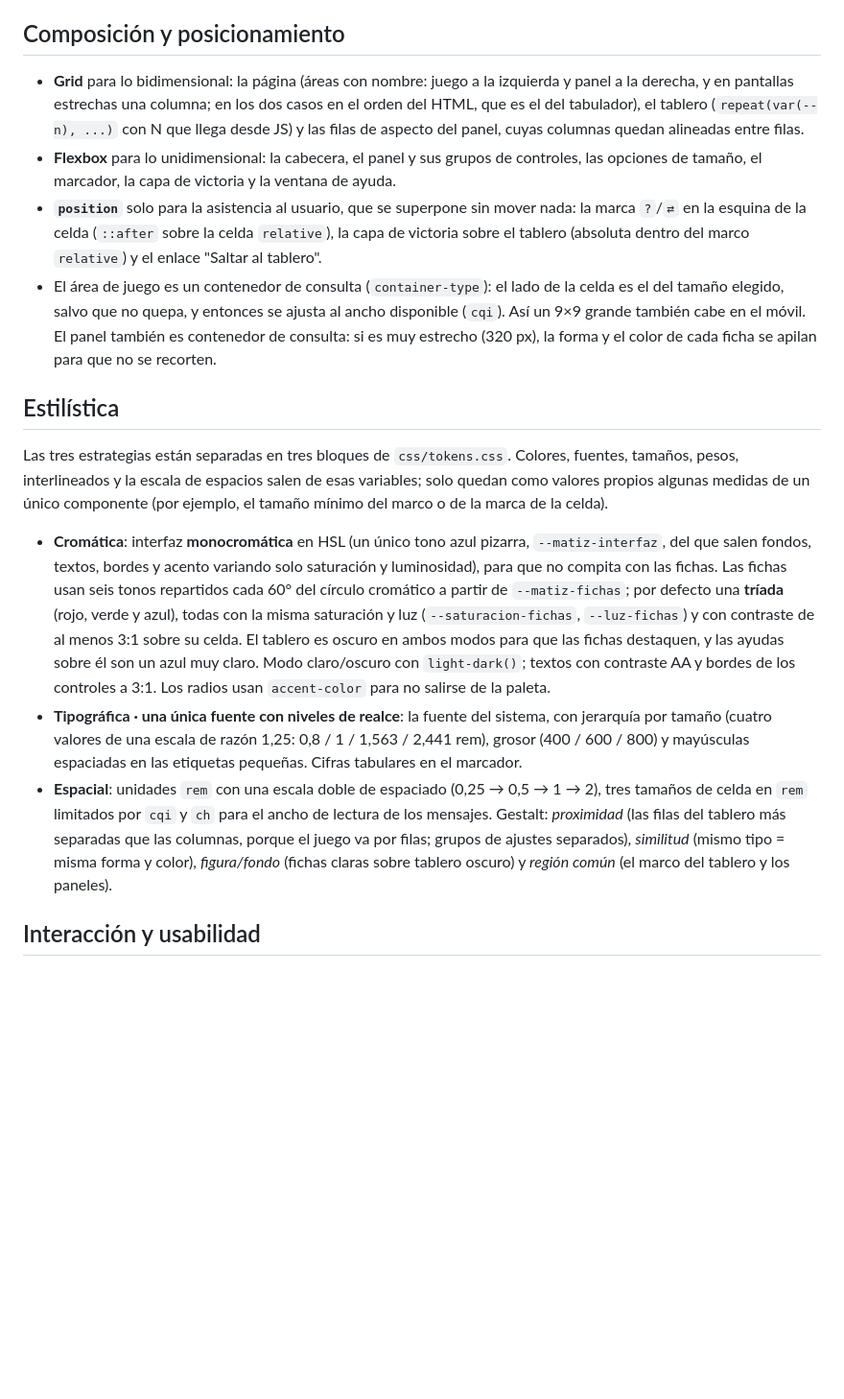
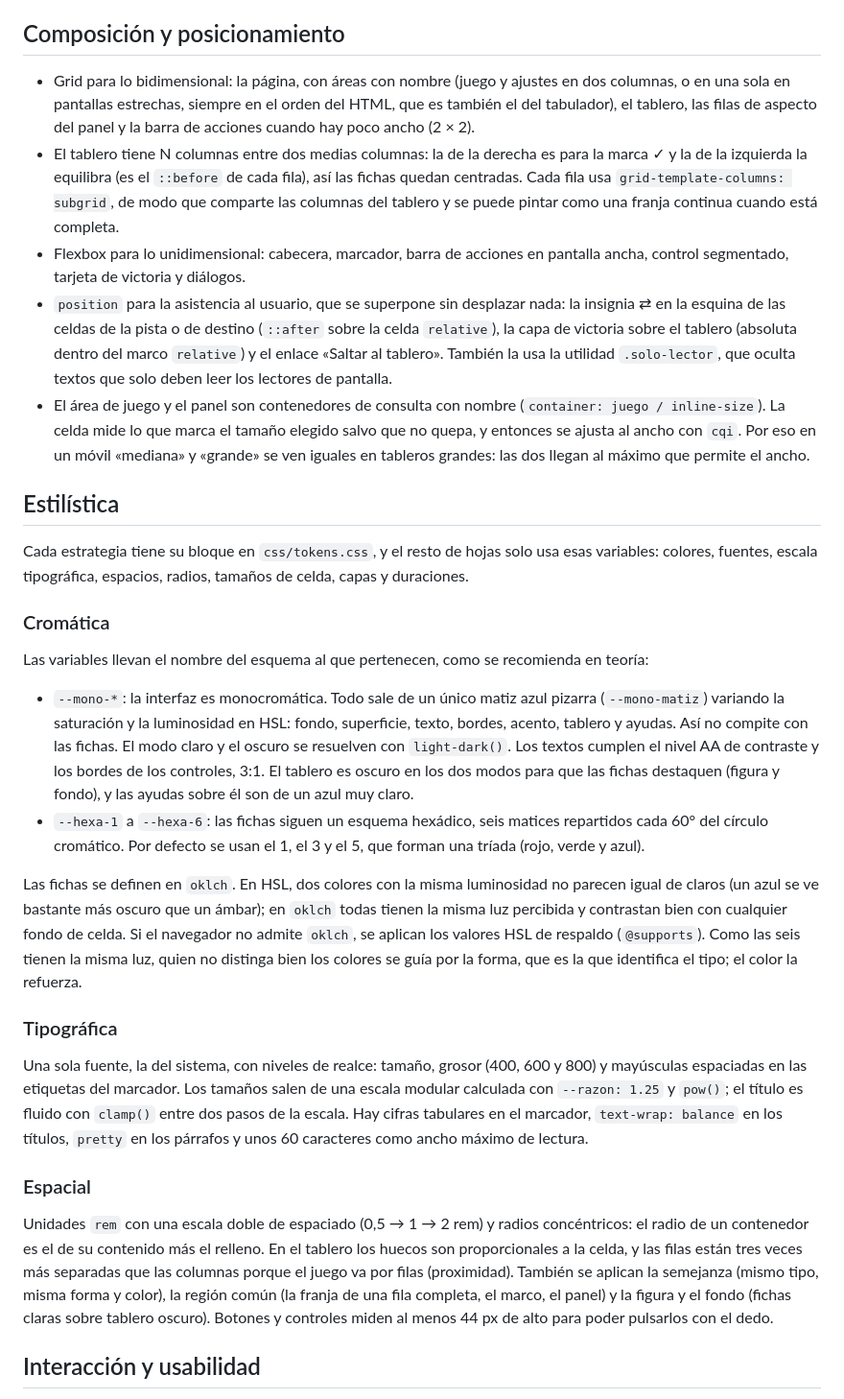
Before and after one commit to IPO-2627-Dinamarca/ipo2627_dinamarca_tablero, a Markdown page: README.md, the part around one of its changes. Shown at 96% size. Drawn GitHub-style; blank space fills up the shorter version.

```diff
--- a/README.md
+++ b/README.md
@@ -97,18 +110,32 @@ js/
 
 ## Composición y posicionamiento
 
-- **Grid** para lo bidimensional: la página (áreas con nombre: juego a la izquierda y panel a la derecha, y en pantallas estrechas una columna; en los dos casos en el orden del HTML, que es el del tabulador), el tablero (`repeat(var(--n), ...)` con N que llega desde JS) y las filas de aspecto del panel, cuyas columnas quedan alineadas entre filas.
-- **Flexbox** para lo unidimensional: la cabecera, el panel y sus grupos de controles, las opciones de tamaño, el marcador, la capa de victoria y la ventana de ayuda.
-- **`position`** solo para la asistencia al usuario, que se superpone sin mover nada: la marca `?`/`⇄` en la esquina de la celda (`::after` sobre la celda `relative`), la capa de victoria sobre el tablero (absoluta dentro del marco `relative`) y el enlace "Saltar al tablero".
-- El área de juego es un contenedor de consulta (`container-type`): el lado de la celda es el del tamaño elegido, salvo que no quepa, y entonces se ajusta al ancho disponible (`cqi`). Así un 9×9 grande también cabe en el móvil. El panel también es contenedor de consulta: si es muy estrecho (320 px), la forma y el color de cada ficha se apilan para que no se recorten.
+- Grid para lo bidimensional: la página, con áreas con nombre (juego y ajustes en dos columnas, o en una sola en pantallas estrechas, siempre en el orden del HTML, que es también el del tabulador), el tablero, las filas de aspecto del panel y la barra de acciones cuando hay poco ancho (2 × 2).
+- El tablero tiene N columnas entre dos medias columnas: la de la derecha es para la marca ✓ y la de la izquierda la equilibra (es el `::before` de cada fila), así las fichas quedan centradas. Cada fila usa `grid-template-columns: subgrid`, de modo que comparte las columnas del tablero y se puede pintar como una franja continua cuando está completa.
+- Flexbox para lo unidimensional: cabecera, marcador, barra de acciones en pantalla ancha, control segmentado, tarjeta de victoria y diálogos.
+- `position` para la asistencia al usuario, que se superpone sin desplazar nada: la insignia ⇄ en la esquina de las celdas de la pista o de destino (`::after` sobre la celda `relative`), la capa de victoria sobre el tablero (absoluta dentro del marco `relative`) y el enlace «Saltar al tablero». También la usa la utilidad `.solo-lector`, que oculta textos que solo deben leer los lectores de pantalla.
+- El área de juego y el panel son contenedores de consulta con nombre (`container: juego / inline-size`). La celda mide lo que marca el tamaño elegido salvo que no quepa, y entonces se ajusta al ancho con `cqi`. Por eso en un móvil «mediana» y «grande» se ven iguales en tableros grandes: las dos llegan al máximo que permite el ancho.
 
 ## Estilística
 
-Las tres estrategias están separadas en tres bloques de `css/tokens.css`. Colores, fuentes, tamaños, pesos, interlineados y la escala de espacios salen de esas variables; solo quedan como valores propios algunas medidas de un único componente (por ejemplo, el tamaño mínimo del marco o de la marca de la celda).
+Cada estrategia tiene su bloque en `css/tokens.css`, y el resto de hojas solo usa esas variables: colores, fuentes, escala tipográfica, espacios, radios, tamaños de celda, capas y duraciones.
 
-- **Cromática**: interfaz **monocromática** en HSL (un único tono azul pizarra, `--matiz-interfaz`, del que salen fondos, textos, bordes y acento variando solo saturación y luminosidad), para que no compita con las fichas. Las fichas usan seis tonos repartidos cada 60° del círculo cromático a partir de `--matiz-fichas`; por defecto una **tríada** (rojo, verde y azul), todas con la misma saturación y luz (`--saturacion-fichas`, `--luz-fichas`) y con contraste de al menos 3:1 sobre su celda. El tablero es oscuro en ambos modos para que las fichas destaquen, y las ayudas sobre él son un azul muy claro. Modo claro/oscuro con `light-dark()`; textos con contraste AA y bordes de los controles a 3:1. Los radios usan `accent-color` para no salirse de la paleta.
-- **Tipográfica · una única fuente con niveles de realce**: la fuente del sistema, con jerarquía por tamaño (cuatro valores de una escala de razón 1,25: 0,8 / 1 / 1,563 / 2,441 rem), grosor (400 / 600 / 800) y mayúsculas espaciadas en las etiquetas pequeñas. Cifras tabulares en el marcador.
-- **Espacial**: unidades `rem` con una escala doble de espaciado (0,25 → 0,5 → 1 → 2), tres tamaños de celda en `rem` limitados por `cqi` y `ch` para el ancho de lectura de los mensajes. Gestalt: *proximidad* (las filas del tablero más separadas que las columnas, porque el juego va por filas; grupos de ajustes separados), *similitud* (mismo tipo = misma forma y color), *figura/fondo* (fichas claras sobre tablero oscuro) y *región común* (el marco del tablero y los paneles).
+### Cromática
+
+Las variables llevan el nombre del esquema al que pertenecen, como se recomienda en teoría:
+
+- `--mono-*`: la interfaz es monocromática. Todo sale de un único matiz azul pizarra (`--mono-matiz`) variando la saturación y la luminosidad en HSL: fondo, superficie, texto, bordes, acento, tablero y ayudas. Así no compite con las fichas. El modo claro y el oscuro se resuelven con `light-dark()`. Los textos cumplen el nivel AA de contraste y los bordes de los controles, 3:1. El tablero es oscuro en los dos modos para que las fichas destaquen (figura y fondo), y las ayudas sobre él son de un azul muy claro.
+- `--hexa-1` a `--hexa-6`: las fichas siguen un esquema hexádico, seis matices repartidos cada 60° del círculo cromático. Por defecto se usan el 1, el 3 y el 5, que forman una tríada (rojo, verde y azul).
+
+Las fichas se definen en `oklch`. En HSL, dos colores con la misma luminosidad no parecen igual de claros (un azul se ve bastante más oscuro que un ámbar); en `oklch` todas tienen la misma luz percibida y contrastan bien con cualquier fondo de celda. Si el navegador no admite `oklch`, se aplican los valores HSL de respaldo (`@supports`). Como las seis tienen la misma luz, quien no distinga bien los colores se guía por la forma, que es la que identifica el tipo; el color la refuerza.
+
+### Tipográfica
+
+Una sola fuente, la del sistema, con niveles de realce: tamaño, grosor (400, 600 y 800) y mayúsculas espaciadas en las etiquetas del marcador. Los tamaños salen de una escala modular calculada con `--razon: 1.25` y `pow()`; el título es fluido con `clamp()` entre dos pasos de la escala. Hay cifras tabulares en el marcador, `text-wrap: balance` en los títulos, `pretty` en los párrafos y unos 60 caracteres como ancho máximo de lectura.
+
+### Espacial
+
+Unidades `rem` con una escala doble de espaciado (0,5 → 1 → 2 rem) y radios concéntricos: el radio de un contenedor es el de su contenido más el relleno. En el tablero los huecos son proporcionales a la celda, y las filas están tres veces más separadas que las columnas porque el juego va por filas (proximidad). También se aplican la semejanza (mismo tipo, misma forma y color), la región común (la franja de una fila completa, el marco, el panel) y la figura y el fondo (fichas claras sobre tablero oscuro). Botones y controles miden al menos 44 px de alto para poder pulsarlos con el dedo.
 
 ## Interacción y usabilidad
 
```
Also changed, not shown: other parts of README.md (+55 -29 lines).
